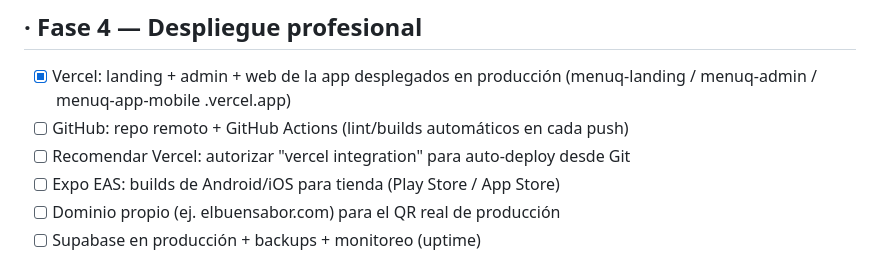
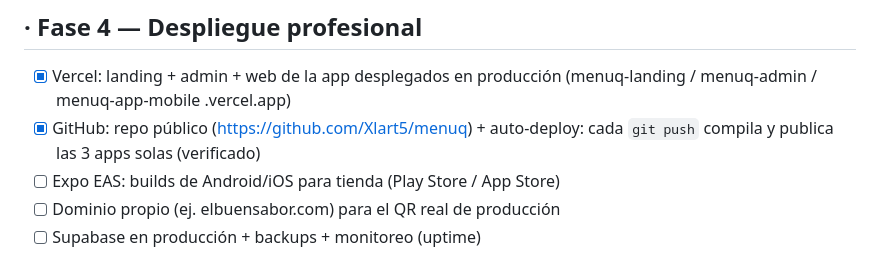
Before and after one commit to Xlart5/menuq, a Markdown page: ROADMAP.md, the part around the change. GitHub-like rendering.

Commit message:
docs: roadmap - GitHub + auto-deploy verificado

```diff
--- a/ROADMAP.md
+++ b/ROADMAP.md
@@ -43,8 +43,8 @@ Objetivo: experiencia de lujo que el cliente diga "esto lo quiero".
 
 - [x] Vercel: landing + admin + web de la app desplegados en producción
       (menuq-landing / menuq-admin / menuq-app-mobile .vercel.app)
-- [ ] GitHub: repo remoto + GitHub Actions (lint/builds automáticos en cada push)
-- [ ] Recomendar Vercel: autorizar "vercel integration" para auto-deploy desde Git
+- [x] GitHub: repo público (https://github.com/Xlart5/menuq) + auto-deploy:
+      cada `git push` compila y publica las 3 apps solas (verificado)
 - [ ] Expo EAS: builds de Android/iOS para tienda (Play Store / App Store)
 - [ ] Dominio propio (ej. elbuensabor.com) para el QR real de producción
 - [ ] Supabase en producción + backups + monitoreo (uptime)
```
